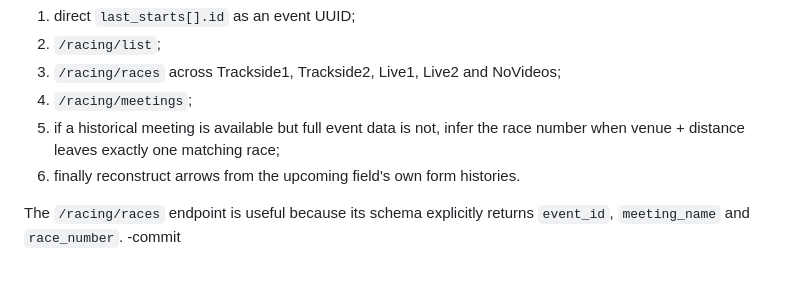
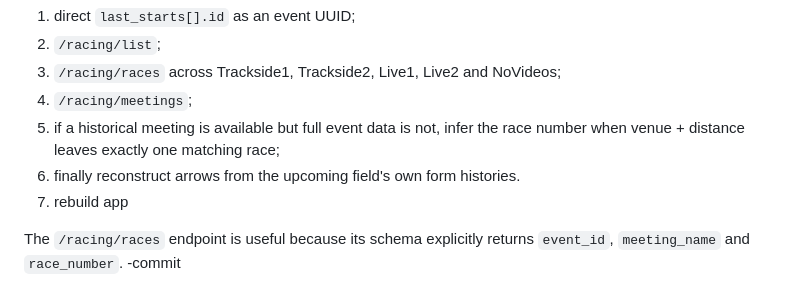
Before and after one commit to trackside1234/TS-FORM-VT-EDIT-BUILDER, a Markdown page: ts-form-vt-edit-builder-v5/README.md, the part around the change. GitHub-like rendering.

```diff
--- a/ts-form-vt-edit-builder-v5/README.md
+++ b/ts-form-vt-edit-builder-v5/README.md
@@ -95,6 +95,7 @@ The resolver now tries, in order:
 4. `/racing/meetings`;
 5. if a historical meeting is available but full event data is not, infer the race number when venue + distance leaves exactly one matching race;
 6. finally reconstruct arrows from the upcoming field's own form histories.
+7. rebuild app
 
 The `/racing/races` endpoint is useful because its schema explicitly returns `event_id`, `meeting_name` and `race_number`.
 -commit
```
